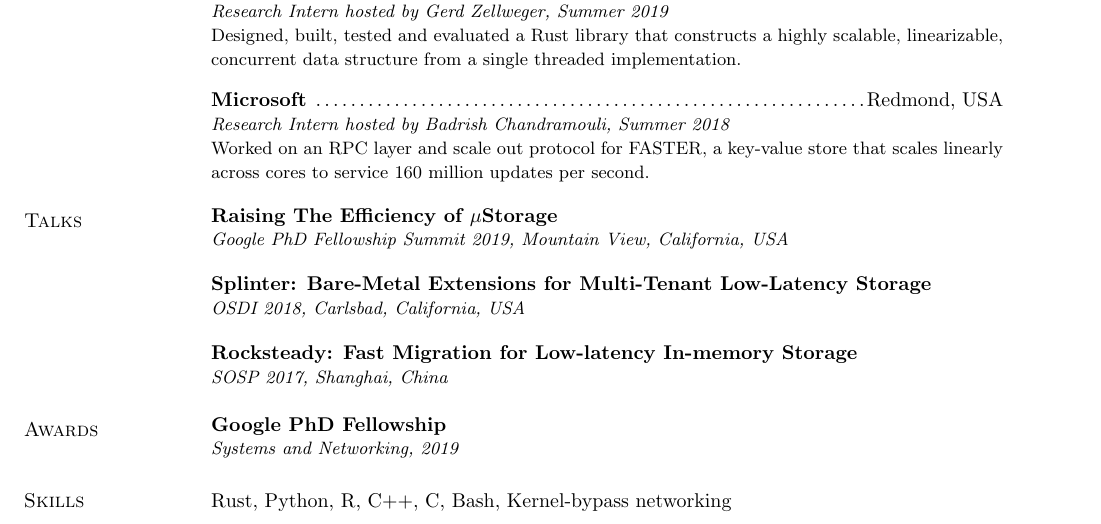
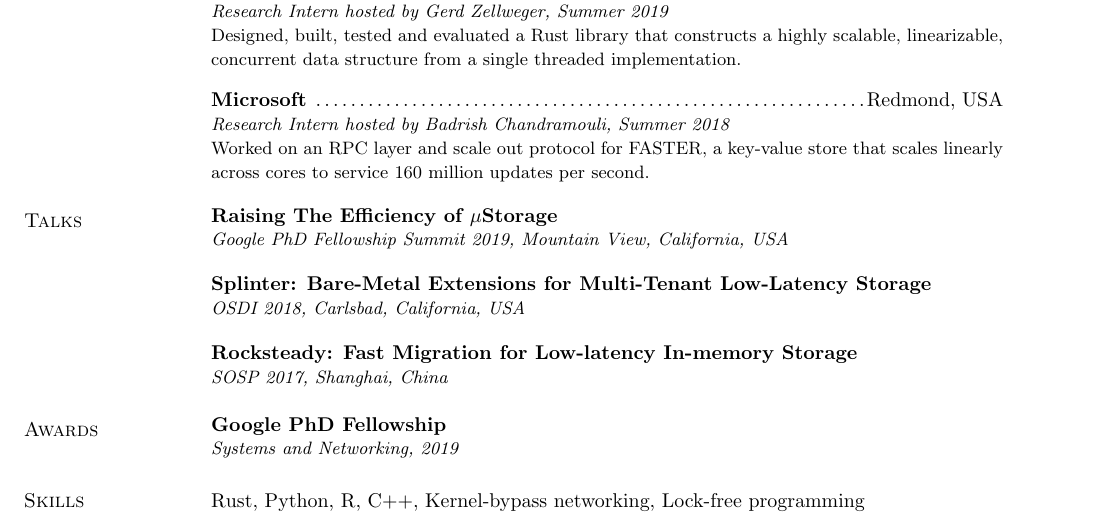
Before and after one commit to chinkulkarni/chinkulkarni.github.io, a LaTeX CV (resume/chinmay_cv_research.tex): part of the page, cut so that both start at the same text. Compiled offline with pdfLaTeX.

Commit message:
Add in lock-free skill

```diff
--- a/resume/chinmay_cv_research.tex
+++ b/resume/chinmay_cv_research.tex
@@ -234,7 +234,7 @@ USA}\\
 
 \section{\sc Skills}
 \begin{tabular}{@{}p{5.5in}p{4in}}
-Rust, Python, R, C++, C, Bash, Kernel-bypass networking
+Rust, Python, R, C++, Kernel-bypass networking, Lock-free programming
 \end{tabular}
 
 \end{resume}
```
Also changed, not shown: 1 other file.
